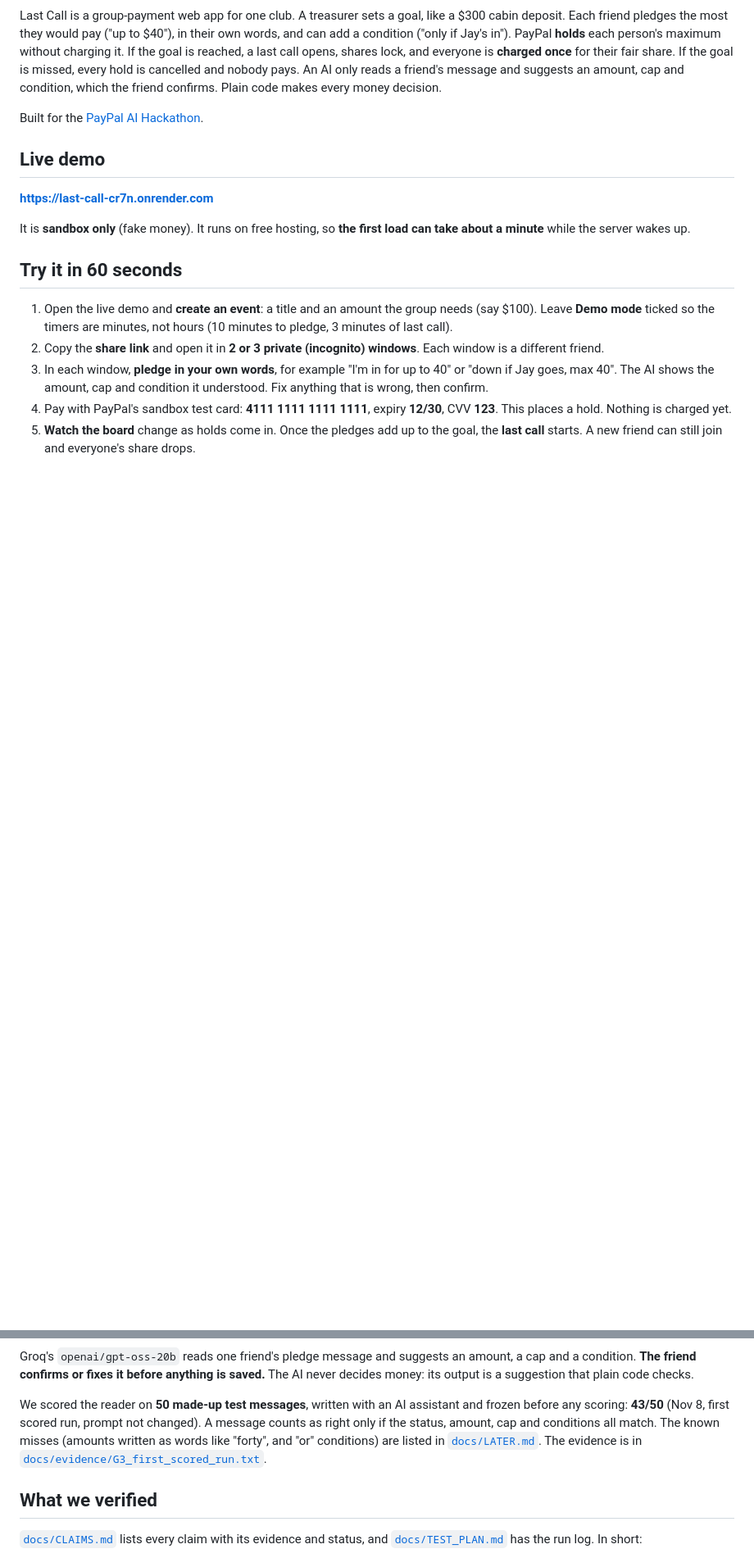
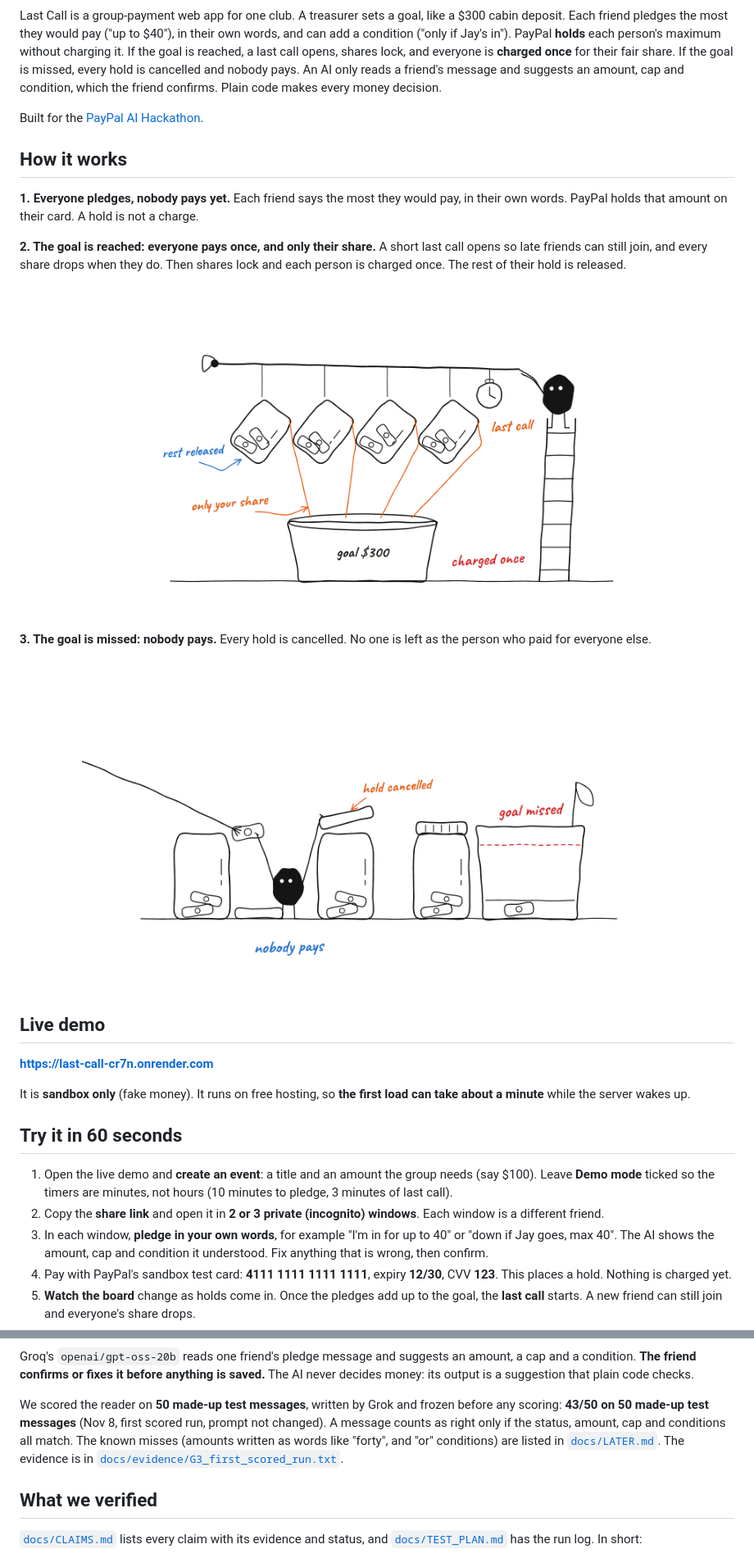
Before and after one commit to Optimistic-max/Last-Call, a Markdown page: README.md, 2 parts joined by grey strips. Shown at 82% size. Drawn GitHub-style; pictures changed too: docs/images/readme/02-goal-reached.png (added), docs/images/readme/03-goal-missed.png (added); blank space fills up the shorter version.

```diff
--- a/README.md
+++ b/README.md
@@ -7,6 +11,22 @@
 Last Call is a group-payment web app for one club. A treasurer sets a goal, like a $300 cabin deposit. Each friend pledges the most they would pay ("up to $40"), in their own words, and can add a condition ("only if Jay's in"). PayPal **holds** each person's maximum without charging it. If the goal is reached, a last call opens, shares lock, and everyone is **charged once** for their fair share. If the goal is missed, every hold is cancelled and nobody pays. An AI only reads a friend's message and suggests an amount, cap and condition, which the friend confirms. Plain code makes every money decision.
 
 Built for the [PayPal AI Hackathon](https://paypalaihackathon.devpost.com/).
+
+## How it works
+
+**1. Everyone pledges, nobody pays yet.** Each friend says the most they would pay, in their own words. PayPal holds that amount on their card. A hold is not a charge.
+
+**2. The goal is reached: everyone pays once, and only their share.** A short last call opens so late friends can still join, and every share drops when they do. Then shares lock and each person is charged once. The rest of their hold is released.
+
+<p align="center">
+  <img src="docs/images/readme/02-goal-reached.png" alt="Hand-drawn sketch: the jars tip into one pot at the same moment, each pours only a small share, and the rest stays in the jar" width="720">
+</p>
+
+**3. The goal is missed: nobody pays.** Every hold is cancelled. No one is left as the person who paid for everyone else.
+
+<p align="center">
+  <img src="docs/images/readme/03-goal-missed.png" alt="Hand-drawn sketch: the small black creature opens every jar lid and hands the money back untouched" width="720">
+</p>
 
 ## Live demo
 
@@ -40,6 +68,6 @@ To see the other ending, create an event and let it pass its deadline without re
 Groq's `openai/gpt-oss-20b` reads one friend's pledge message and suggests an amount, a cap and a condition. **The friend confirms or fixes it before anything is saved.** The AI never decides money: its output is a suggestion that plain code checks.
 
-We scored the reader on **50 made-up test messages**, written with an AI assistant and frozen before any scoring: **43/50** (Nov 8, first scored run, prompt not changed). A message counts as right only if the status, amount, cap and conditions all match. The known misses (amounts written as words like "forty", and "or" conditions) are listed in [`docs/LATER.md`](docs/LATER.md). The evidence is in [`docs/evidence/G3_first_scored_run.txt`](docs/evidence/G3_first_scored_run.txt).
+We scored the reader on **50 made-up test messages**, written by Grok and frozen before any scoring: **43/50 on 50 made-up test messages** (Nov 8, first scored run, prompt not changed). A message counts as right only if the status, amount, cap and conditions all match. The known misses (amounts written as words like "forty", and "or" conditions) are listed in [`docs/LATER.md`](docs/LATER.md). The evidence is in [`docs/evidence/G3_first_scored_run.txt`](docs/evidence/G3_first_scored_run.txt).
 
 ## What we verified
 
```
Also changed, not shown: other parts of README.md (+16 -0 lines), docs/images/readme/01-hold-not-charge.png (added), docs/images/readme/04-ai-reads-you-confirm.png (added), docs/images/readme/05-save-before-you-send.png (added), 3 other files.
